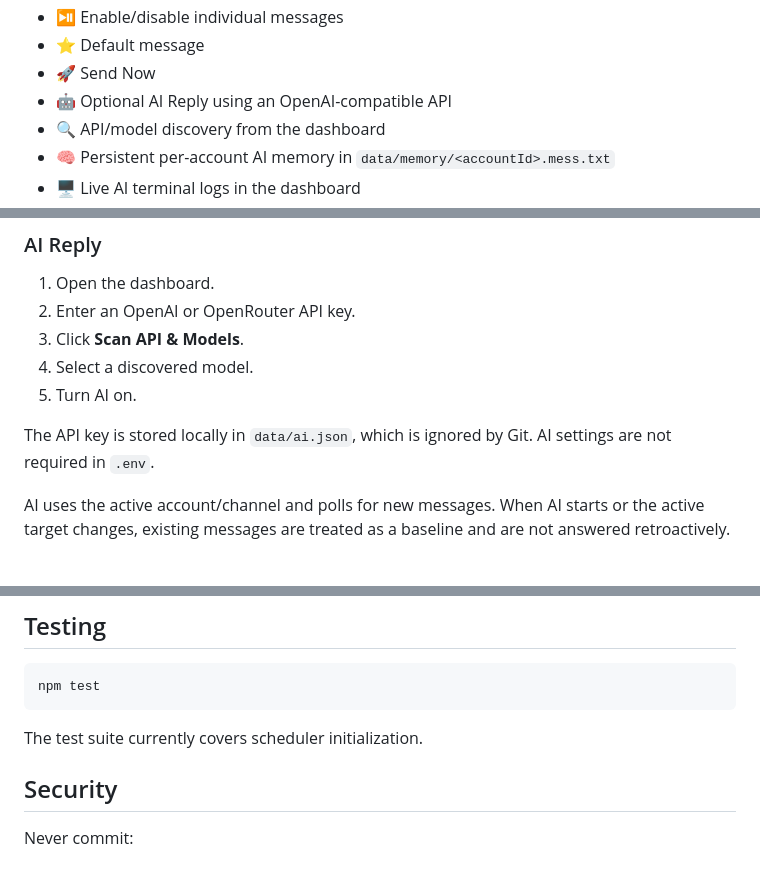
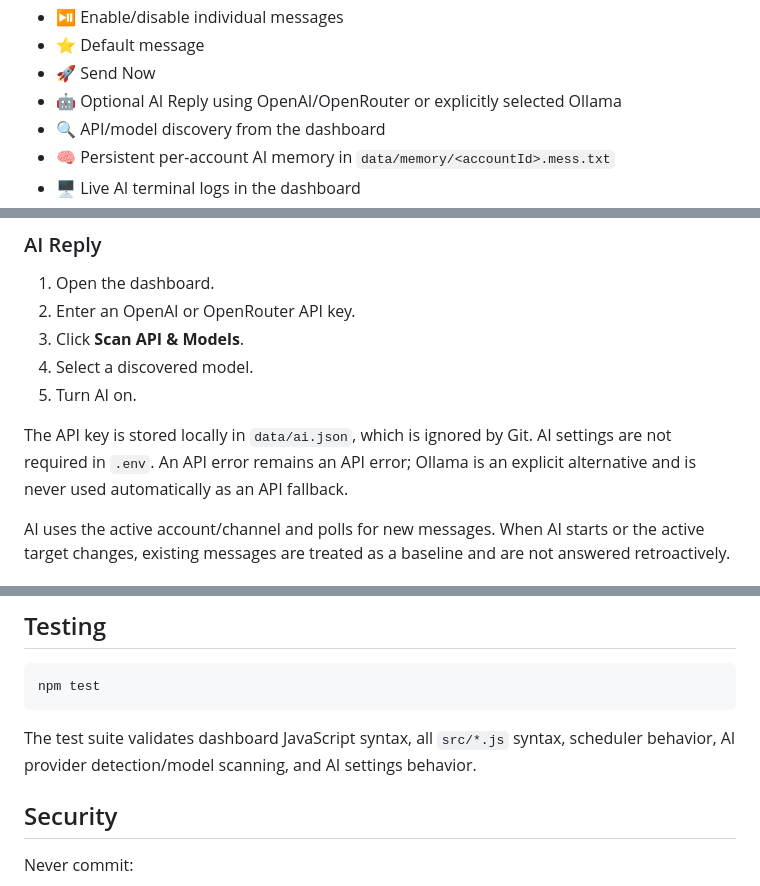
Before and after one commit to ShimeKano/Kana_self_bot, a Markdown page: README.md, 3 parts joined by grey strips. GitHub-like rendering.

Commit message:
fix: harden README.md

````diff
--- a/README.md
+++ b/README.md
@@ -18,7 +18,7 @@ Local Discord automation with a dashboard for managing accounts, channels, custo
 - ⏯️ Enable/disable individual messages
 - ⭐ Default message
 - 🚀 Send Now
-- 🤖 Optional AI Reply using an OpenAI-compatible API
+- 🤖 Optional AI Reply using OpenAI/OpenRouter or explicitly selected Ollama
 - 🔍 API/model discovery from the dashboard
 - 🧠 Persistent per-account AI memory in `data/memory/<accountId>.mess.txt`
 - 🖥️ Live AI terminal logs in the dashboard
@@ -83,7 +83,7 @@ Message content and intervals are configuration data, separate from scheduler co
 4. Select a discovered model.
 5. Turn AI on.
 
-The API key is stored locally in `data/ai.json`, which is ignored by Git. AI settings are not required in `.env`.
+The API key is stored locally in `data/ai.json`, which is ignored by Git. AI settings are not required in `.env`. An API error remains an API error; Ollama is an explicit alternative and is never used automatically as an API fallback.
 
 AI uses the active account/channel and polls for new messages. When AI starts or the active target changes, existing messages are treated as a baseline and are not answered retroactively.
 
@@ -170,7 +170,7 @@ Kana_self_bot/
 npm test
 ```
 
-The test suite currently covers scheduler initialization.
+The test suite validates dashboard JavaScript syntax, all `src/*.js` syntax, scheduler behavior, AI provider detection/model scanning, and AI settings behavior.
 
 ## Security
 
````
